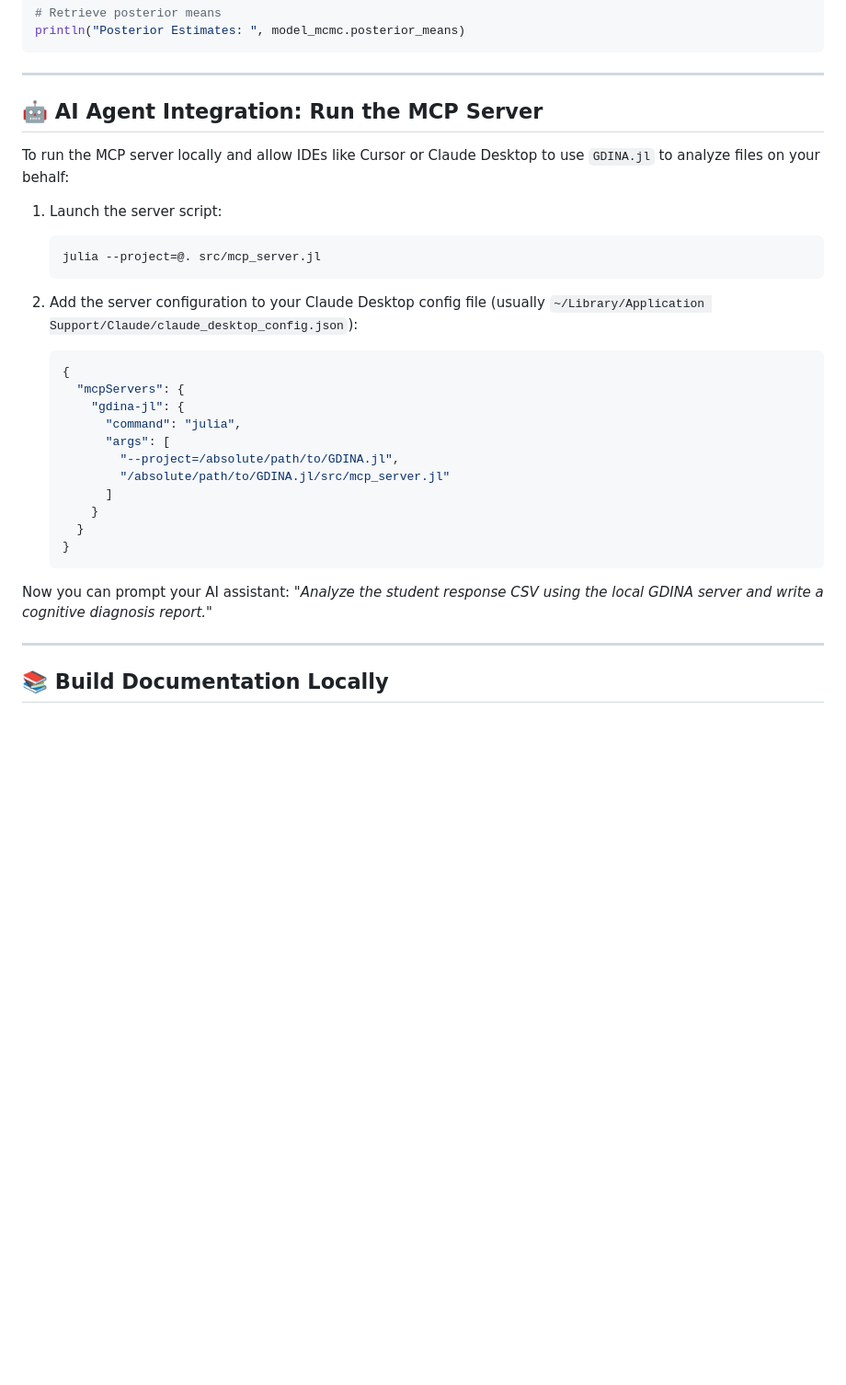
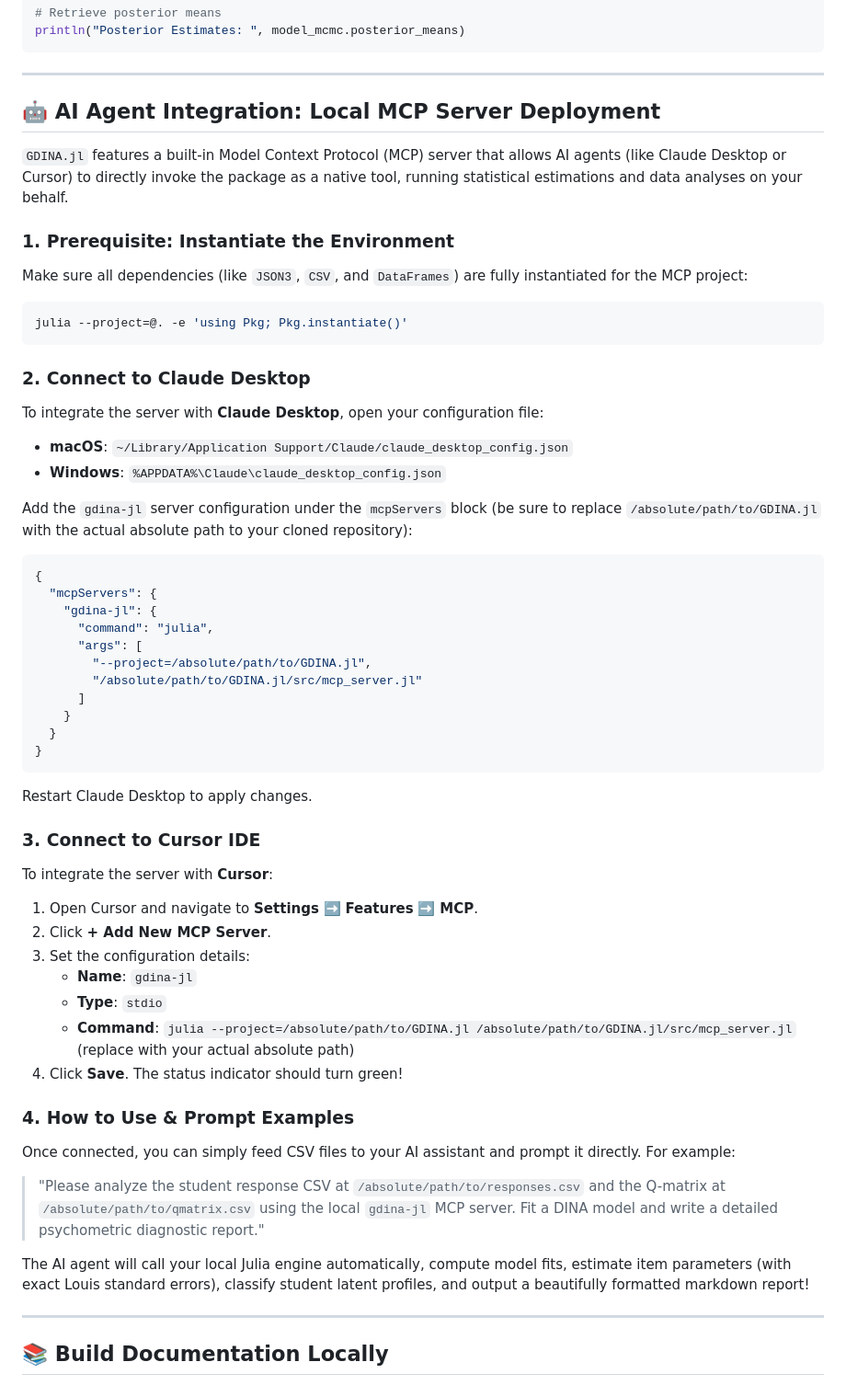
Before and after one commit to allen19970828/GDINA.jl, a Markdown page: README.md, the part around the change. Shown at 92% size. GitHub-like rendering; blank space fills up the shorter version.

````diff
--- a/README.md
+++ b/README.md
@@ -111,30 +111,52 @@ println("Posterior Estimates: ", model_mcmc.posterior_means)
 
 ---
 
-## 🤖 AI Agent Integration: Run the MCP Server
+## 🤖 AI Agent Integration: Local MCP Server Deployment
 
-To run the MCP server locally and allow IDEs like Cursor or Claude Desktop to use `GDINA.jl` to analyze files on your behalf:
+`GDINA.jl` features a built-in Model Context Protocol (MCP) server that allows AI agents (like Claude Desktop or Cursor) to directly invoke the package as a native tool, running statistical estimations and data analyses on your behalf.
 
-1. Launch the server script:
-   ```bash
-   julia --project=@. src/mcp_server.jl
-   ```
+### 1. Prerequisite: Instantiate the Environment
+Make sure all dependencies (like `JSON3`, `CSV`, and `DataFrames`) are fully instantiated for the MCP project:
+```bash
+julia --project=@. -e 'using Pkg; Pkg.instantiate()'
+```
 
-2. Add the server configuration to your Claude Desktop config file (usually `~/Library/Application Support/Claude/claude_desktop_config.json`):
-   ```json
-   {
-     "mcpServers": {
-       "gdina-jl": {
-         "command": "julia",
-         "args": [
-           "--project=/absolute/path/to/GDINA.jl",
-           "/absolute/path/to/GDINA.jl/src/mcp_server.jl"
-         ]
-       }
-     }
-   }
-   ```
-Now you can prompt your AI assistant: *"Analyze the student response CSV using the local GDINA server and write a cognitive diagnosis report."*
+### 2. Connect to Claude Desktop
+To integrate the server with **Claude Desktop**, open your configuration file:
+*   **macOS**: `~/Library/Application Support/Claude/claude_desktop_config.json`
+*   **Windows**: `%APPDATA%\Claude\claude_desktop_config.json`
+
+Add the `gdina-jl` server configuration under the `mcpServers` block (be sure to replace `/absolute/path/to/GDINA.jl` with the actual absolute path to your cloned repository):
+```json
+{
+  "mcpServers": {
+    "gdina-jl": {
+      "command": "julia",
+      "args": [
+        "--project=/absolute/path/to/GDINA.jl",
+        "/absolute/path/to/GDINA.jl/src/mcp_server.jl"
+      ]
+    }
+  }
+}
+```
+Restart Claude Desktop to apply changes.
+
+### 3. Connect to Cursor IDE
+To integrate the server with **Cursor**:
+1. Open Cursor and navigate to **Settings** ➡️ **Features** ➡️ **MCP**.
+2. Click **+ Add New MCP Server**.
+3. Set the configuration details:
+   *   **Name**: `gdina-jl`
+   *   **Type**: `stdio`
+   *   **Command**: `julia --project=/absolute/path/to/GDINA.jl /absolute/path/to/GDINA.jl/src/mcp_server.jl` (replace with your actual absolute path)
+4. Click **Save**. The status indicator should turn green!
+
+### 4. How to Use & Prompt Examples
+Once connected, you can simply feed CSV files to your AI assistant and prompt it directly. For example:
+> "Please analyze the student response CSV at `/absolute/path/to/responses.csv` and the Q-matrix at `/absolute/path/to/qmatrix.csv` using the local `gdina-jl` MCP server. Fit a DINA model and write a detailed psychometric diagnostic report."
+
+The AI agent will call your local Julia engine automatically, compute model fits, estimate item parameters (with exact Louis standard errors), classify student latent profiles, and output a beautifully formatted markdown report!
 
 ---
 
````
Also changed, not shown: README_zh.md (+43 -18 lines).
